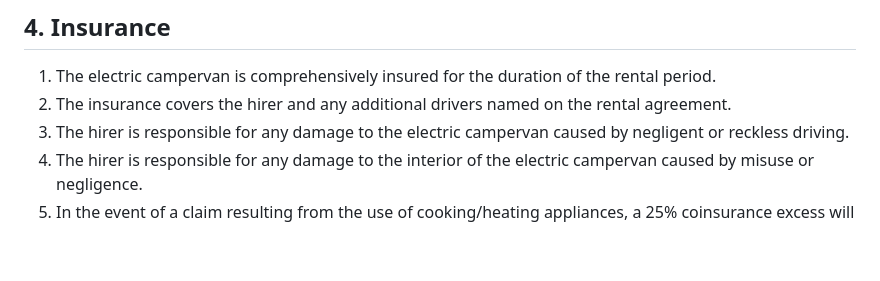
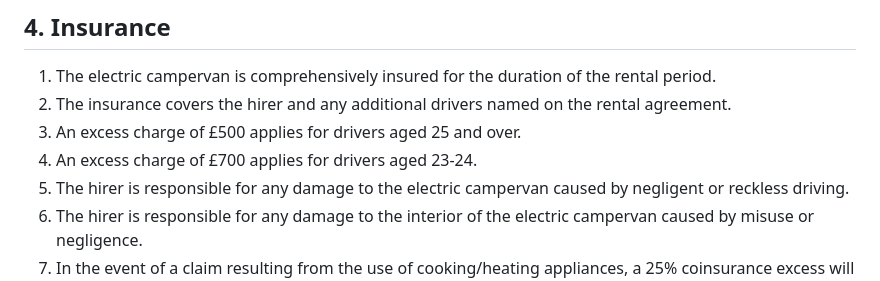
Before and after one commit to Wild-Drives/wild-drives-website, a Markdown page: app/terms-conditions.md, the part around the change. Drawn GitHub-style; blank space fills up the shorter version.

Commit message:
Update terms with excess

```diff
--- a/app/terms-conditions.md
+++ b/app/terms-conditions.md
@@ -50,6 +50,8 @@ By renting an electric campervan from Wild Drives Ltd, the hirer agrees to the f
 
 1. The electric campervan is comprehensively insured for the duration of the rental period.
 2. The insurance covers the hirer and any additional drivers named on the rental agreement.
+3. An excess charge of £500 applies for drivers aged 25 and over.
+3. An excess charge of £700 applies for drivers aged 23-24.
 3. The hirer is responsible for any damage to the electric campervan caused by negligent or reckless driving.
 4. The hirer is responsible for any damage to the interior of the electric campervan caused by misuse or negligence.
 5. In the event of a claim resulting from the use of cooking/heating appliances, a 25% coinsurance excess will apply, subject to a minimum excess of £500
```
